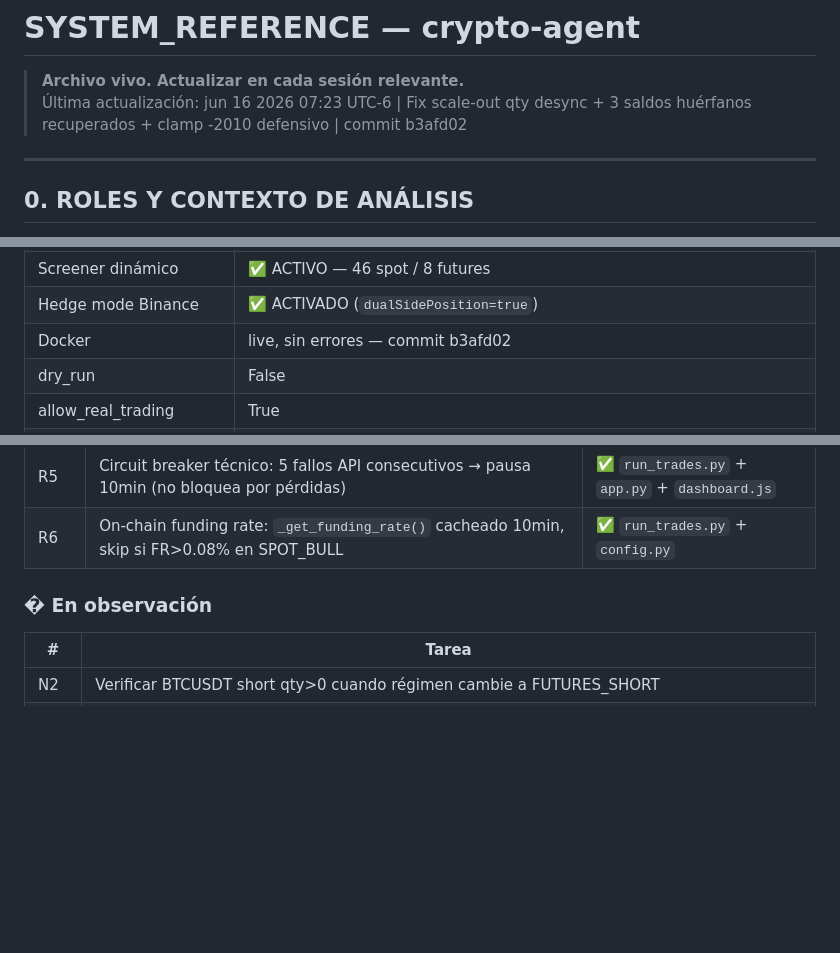
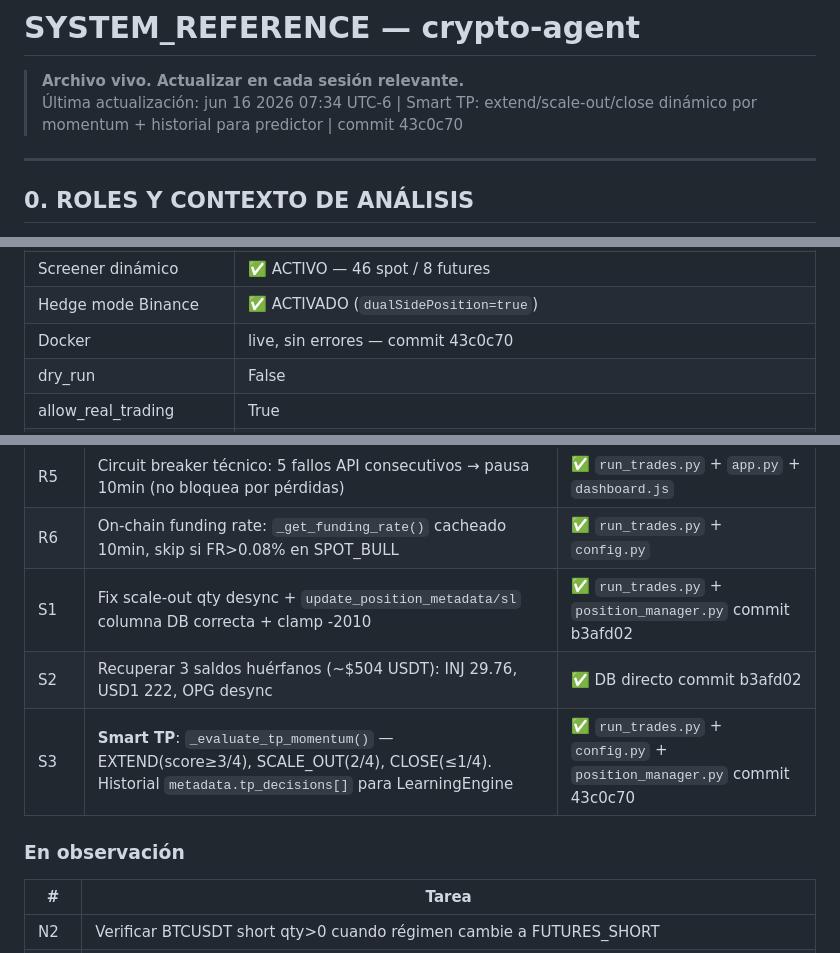
Before and after one commit to raul8777/RRM_Rep, a Markdown page: SYSTEM_REFERENCE.md, 3 parts joined by grey strips. Rendered like a GitHub page; blank space fills up the shorter version.

Commit message:
SYSTEM_REFERENCE: actualizar estado jun-16 07:34 — Smart TP, S1/S2/S3 completados, N26/N27 pendientes

```diff
--- a/SYSTEM_REFERENCE.md
+++ b/SYSTEM_REFERENCE.md
@@ -1,7 +1,7 @@
 # SYSTEM_REFERENCE — crypto-agent
 
 > **Archivo vivo. Actualizar en cada sesión relevante.**
-> Última actualización: jun 16 2026 07:23 UTC-6 | Fix scale-out qty desync + 3 saldos huérfanos recuperados + clamp -2010 defensivo | commit b3afd02
+> Última actualización: jun 16 2026 07:34 UTC-6 | Smart TP: extend/scale-out/close dinámico por momentum + historial para predictor | commit 43c0c70
 
 ---
 
@@ -46,7 +46,7 @@
 | BTC 30d | -17.7% (bear estructural — SPOT_BULL de rebote corto plazo) |
 | Screener dinámico | ✅ ACTIVO — 46 spot / 8 futures |
 | Hedge mode Binance | ✅ ACTIVADO (`dualSidePosition=true`) |
-| Docker | live, sin errores — commit b3afd02 |
+| Docker | live, sin errores — commit 43c0c70 |
 | dry_run | False |
 | allow_real_trading | True |
 | Posiciones abiertas spot (11+) | PAXGUSDT, INJUSDT(×2), WLDUSDT, TAOUSDT, RENDERUSDT, USD1USDT(×2), ASTERUSDT, XAUTUSDT, OPGUSDT + más |
@@ -399,8 +400,11 @@ Para sobreescribir desde Docker: agregar al `docker-compose.yml` como `- VAR=${V
 | R4 | Correlaciones: `_check_category_limit()` — LARGE_CAP:3, MIDCAP_ALT:5, NARRATIVE:4, MEME:2 | ✅ `run_trades.py` + `config.py` |
 | R5 | Circuit breaker técnico: 5 fallos API consecutivos → pausa 10min (no bloquea por pérdidas) | ✅ `run_trades.py` + `app.py` + `dashboard.js` |
 | R6 | On-chain funding rate: `_get_funding_rate()` cacheado 10min, skip si FR>0.08% en SPOT_BULL | ✅ `run_trades.py` + `config.py` |
+| S1 | Fix scale-out qty desync + `update_position_metadata/sl` columna DB correcta + clamp -2010 | ✅ `run_trades.py` + `position_manager.py` commit b3afd02 |
+| S2 | Recuperar 3 saldos huérfanos (~$504 USDT): INJ 29.76, USD1 222, OPG desync | ✅ DB directo commit b3afd02 |
+| S3 | **Smart TP**: `_evaluate_tp_momentum()` — EXTEND(score≥3/4), SCALE_OUT(2/4), CLOSE(≤1/4). Historial `metadata.tp_decisions[]` para LearningEngine | ✅ `run_trades.py` + `config.py` + `position_manager.py` commit 43c0c70 |
 
-### � En observación
+### En observación
 
 | # | Tarea |
 |---|-------|
```
Also changed, not shown: other parts of SYSTEM_REFERENCE.md (+6 -3 lines).
